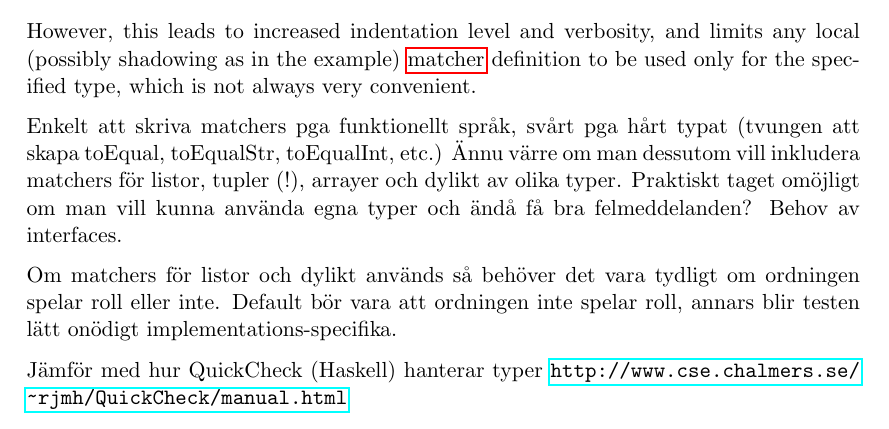
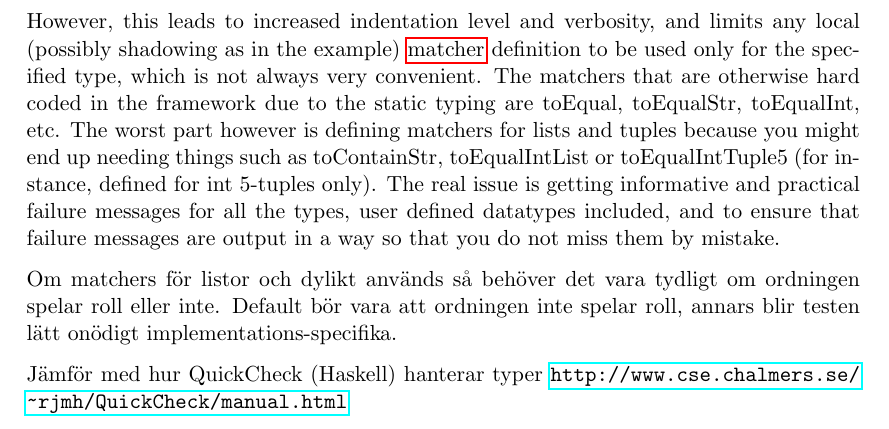
Before and after one commit to emilwall/exjobb, a LaTeX thesis (exjobb_thesis_emilwall.tex): part of page 32 of 47, cut so that both start at the same text. Compiled offline with pdfLaTeX.

Commit message:
Rant about inflexibility of static typing

```diff
--- a/exjobb_thesis_emilwall.tex
+++ b/exjobb_thesis_emilwall.tex
@@ -616,9 +616,7 @@ describe "the function foo"
     end
 \end{verbatim}
 
-However, this leads to increased indentation level and verbosity, and limits any local (possibly shadowing as in the example) \gls{matcher} definition to be used only for the specified type, which is not always very convenient.
-
-Enkelt att skriva matchers pga funktionellt språk, svårt pga hårt typat (tvungen att skapa toEqual, toEqualStr, toEqualInt, etc.) Ännu värre om man dessutom vill inkludera matchers för listor, tupler (!), arrayer och dylikt av olika typer. Praktiskt taget omöjligt om man vill kunna använda egna typer och ändå få bra felmeddelanden? Behov av interfaces.
+However, this leads to increased indentation level and verbosity, and limits any local (possibly shadowing as in the example) \gls{matcher} definition to be used only for the specified type, which is not always very convenient. The matchers that are otherwise hard coded in the framework due to the static typing are toEqual, toEqualStr, toEqualInt, etc. The worst part however is defining matchers for lists and tuples because you might end up needing things such as toContainStr, toEqualIntList or toEqualIntTuple5 (for instance, defined for int 5-tuples only). The real issue is getting informative and practical failure messages for all the types, user defined datatypes included, and to ensure that failure messages are output in a way so that you do not miss them by mistake.
 
 Om matchers för listor och dylikt används så behöver det vara tydligt om ordningen spelar roll eller inte. Default bör vara att ordningen inte spelar roll, annars blir testen lätt onödigt implementations-specifika.
 
```
